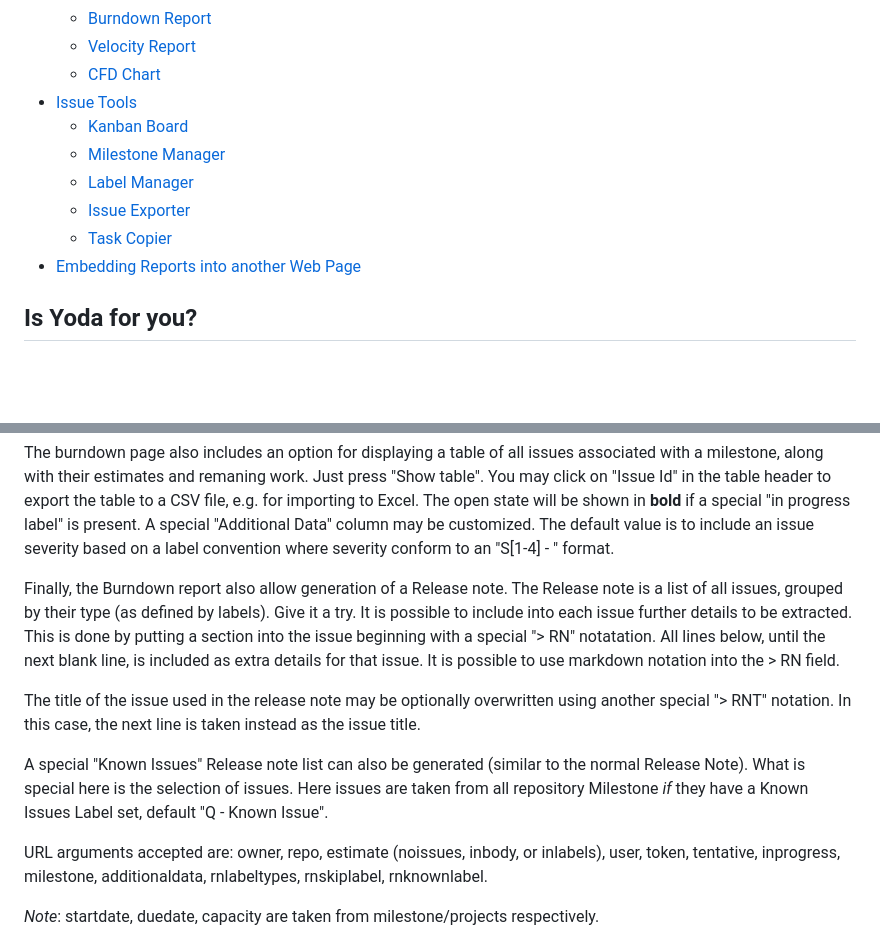
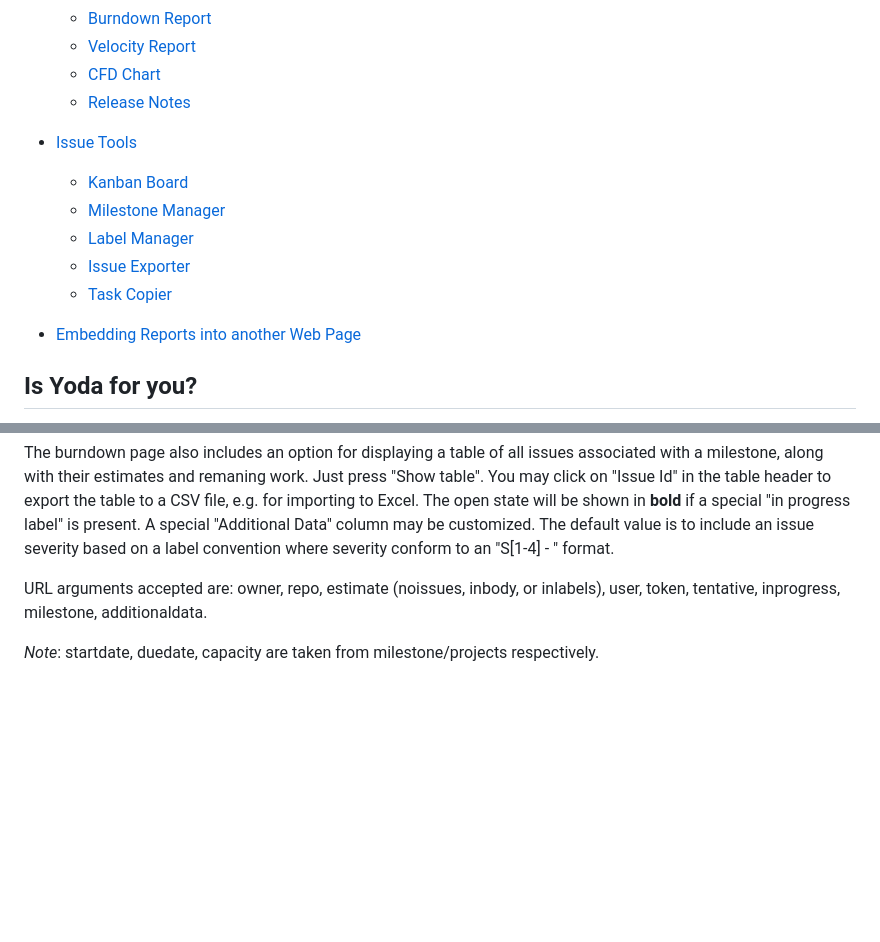
Before and after one commit to plan4hub/yoda, a Markdown page: docs/MANUAL.md, 2 parts joined by grey strips. GitHub-like rendering; blank space fills up the shorter version.

```diff
--- a/docs/MANUAL.md
+++ b/docs/MANUAL.md
@@ -28,12 +28,14 @@ _________
 	- [Burndown Report](#burndown-report)
 	- [Velocity Report](#velocity-report)
 	- [CFD Chart](#cfd-chart)
+	- [Release Notes](#release-notes)
 - [Issue Tools](#issue-tools)
 	- [Kanban Board](#kanban-board)
 	- [Milestone Manager](#milestone-manager)
 	- [Label Manager](#label-manager)
 	- [Issue Exporter](#issue-exporter)
 	- [Task Copier](#task-copier)
+
 - [Embedding Reports into another Web Page](#embedding-reports-into-another-web-page)
 
 
@@ -201,13 +203,7 @@ As part of sprint planning, often tentative/stretch goals are used. Normally, in
 
 The burndown page also includes an option for displaying a table of all issues associated with a milestone, along with their estimates and remaning work. Just press "Show table". You may click on "Issue Id" in the table header to export the table to a CSV file, e.g. for importing to Excel. The open state will be shown in **bold** if a special "in progress label" is present. A special "Additional Data" column may be customized. The default value is to include an issue severity based on a label convention where severity conform to an "S[1-4] - <severity text>" format.
 
-Finally, the Burndown report also allow generation of a Release note. The Release note is a list of all issues, grouped by their type (as defined by labels). Give it a try. It is possible to include into each issue further details to be extracted. This is done by putting a section into the issue beginning with a special "> RN" notatation. All lines below, until the next blank line, is included as extra details for that issue. It is possible to use markdown notation into the > RN field.
-
-The title of the issue used in the release note may be optionally overwritten using another special "> RNT" notation. In this case, the next line is taken instead as the issue title.
-
-A special "Known Issues" Release note list can also be generated (similar to the normal Release Note). What is special here is the selection of issues. Here issues are taken from all repository Milestone *if* they have a Known Issues Label set, default "Q - Known Issue".
-
-URL arguments accepted are: owner, repo, estimate (noissues, inbody, or inlabels), user, token, tentative, inprogress, milestone, additionaldata, rnlabeltypes, rnskiplabel, rnknownlabel.
+URL arguments accepted are: owner, repo, estimate (noissues, inbody, or inlabels), user, token, tentative, inprogress, milestone, additionaldata.
 
 *Note*: startdate, duedate, capacity are taken from milestone/projects respectively.
 
```
Also changed, not shown: other parts of docs/MANUAL.md (+17 -0 lines), docs/release-icon-32.png (added), docs/yoda-landing-page.jpg, icons/release-icon-16.png (added), icons/release-icon.png (added), 5 other files.
